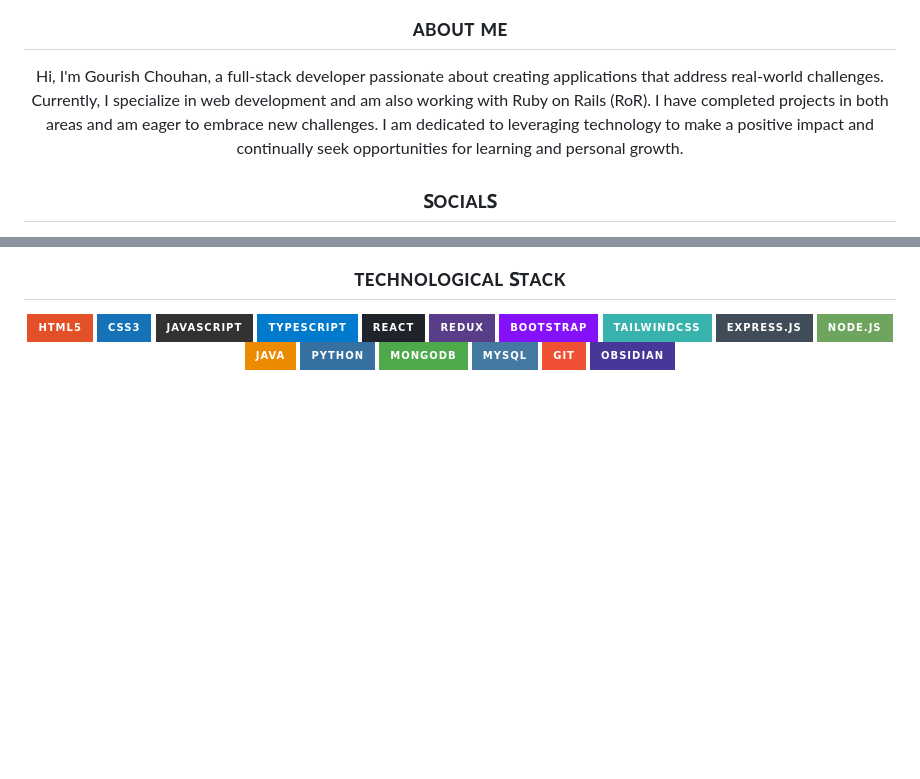
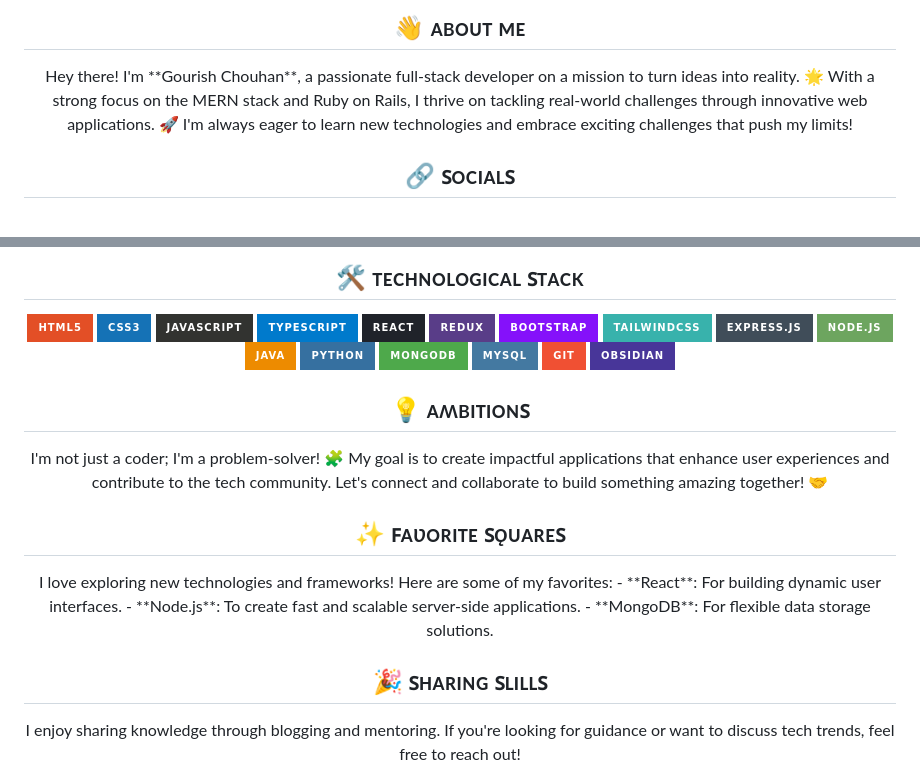
Before and after one commit to gourishchouhan/gourishchouhan, a Markdown page: README.md, 2 parts joined by grey strips. Drawn GitHub-style; badges without logos; blank space fills up the shorter version.

```diff
--- a/README.md
+++ b/README.md
@@ -1,9 +1,9 @@
-<h2 align="center">ᴀʙᴏᴜᴛ ᴍᴇ</h2>
+<h2 align="center">👋 ᴀʙᴏᴜᴛ ᴍᴇ</h2>
 <p align="center">
-  Hi, I'm Gourish Chouhan, a full-stack developer passionate about creating applications that address real-world challenges. Currently, I specialize in web development and am also working with Ruby on Rails (RoR). I have completed projects in both areas and am eager to embrace new challenges. I am dedicated to leveraging technology to make a positive impact and continually seek opportunities for learning and personal growth.
+  Hey there! I'm **Gourish Chouhan**, a passionate full-stack developer on a mission to turn ideas into reality. 🌟 With a strong focus on the MERN stack and Ruby on Rails, I thrive on tackling real-world challenges through innovative web applications. 🚀 I'm always eager to learn new technologies and embrace exciting challenges that push my limits!
 </p>
 
-<h2 align="center">ꜱᴏᴄɪᴀʟꜱ</h2>
+<h2 align="center">🔗 ꜱᴏᴄɪᴀʟꜱ</h2>
 <p align="center">
   <a href="https://www.linkedin.com/in/gourishchouhan/" target="_blank"><img alt="linkedin" src="https://img.shields.io/badge/linkedin-%230077B5.svg?style=for-the-badge&logo=linkedin&logoColor=white" /></a>
   <a href="https://leetcode.com/u/gourishchouhan/" target="_blank"><img alt="LeetCode" src="https://img.shields.io/badge/LeetCode-000000?style=for-the-badge&logo=LeetCode&logoColor=#d16c06" /></a>
@@ -10,6 +11,6 @@
 </p>
 
-<h2 align="center">ᴛᴇᴄʜɴᴏʟᴏɢɪᴄᴀʟ ꜱᴛᴀᴄᴋ</h2>
+<h2 align="center">🛠️ ᴛᴇᴄʜɴᴏʟᴏɢɪᴄᴀʟ ꜱᴛᴀᴄᴋ</h2>
 <p align="center">
   <img alt="html" src="https://img.shields.io/badge/html5-%23E34F26.svg?style=for-the-badge&logo=html5&logoColor=white" />
   <img alt="css" src="https://img.shields.io/badge/css3-%231572B6.svg?style=for-the-badge&logo=css3&logoColor=white" />
@@ -28,3 +29,34 @@
   <img alt="git" src="https://img.shields.io/badge/git-%23F05033.svg?style=for-the-badge&logo=git&logoColor=white" />
   <img alt="obsidian" src="https://img.shields.io/badge/Obsidian-%23483699.svg?style=for-the-badge&logo=obsidian&logoColor=white" />
 </p>
+
+<h2 align="center">💡 ᴀʍʙɪᴛɪᴏɴꜱ</h2>
+<p align="center">
+  I'm not just a coder; I'm a problem-solver! 🧩 My goal is to create impactful applications that enhance user experiences and contribute to the tech community. Let's connect and collaborate to build something amazing together! 🤝
+</p>
+
+<h2 align="center">✨ ꜰᴀʋᴏʀɪᴛᴇ ꜱǫᴜᴀʀᴇꜱ</h2>
+<p align="center">
+    I love exploring new technologies and frameworks! Here are some of my favorites:
+    - **React**: For building dynamic user interfaces.
+    - **Node.js**: To create fast and scalable server-side applications.
+    - **MongoDB**: For flexible data storage solutions.
+</p>
+
+<h2 align="center">🎉 ꜱʜᴀʀɪɴɢ ꜱʟɪʟʟꜱ</h2>
+<p align="center">
+    I enjoy sharing knowledge through blogging and mentoring. If you're looking for guidance or want to discuss tech trends, feel free to reach out!
+</p>
+
+<!-- Optional Animation Section -->
+<style>
+@keyframes pulse {
+    0% { transform: scale(1); }
+    50% { transform: scale(1.05); }
+    100% { transform: scale(1); }
+}
+.pulse {
+    animation: pulse 1s infinite;
+}
+</style>
+
```
Also changed, not shown: other parts of README.md (+4 -0 lines).
